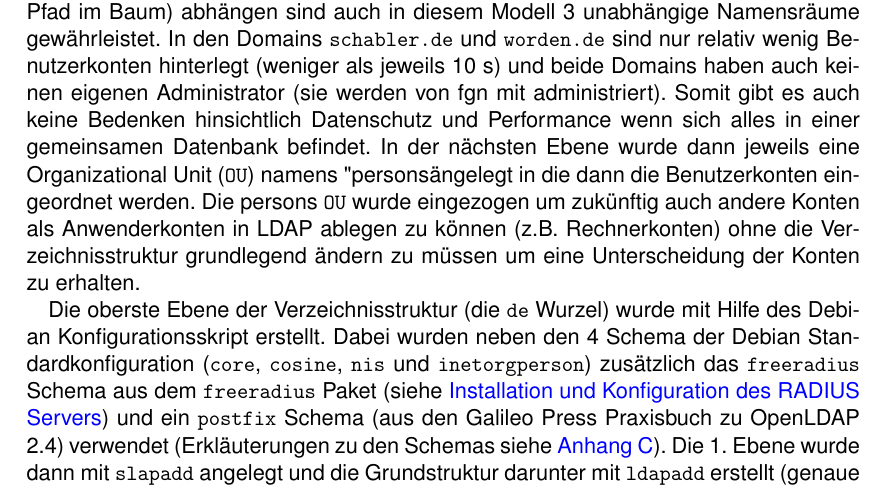
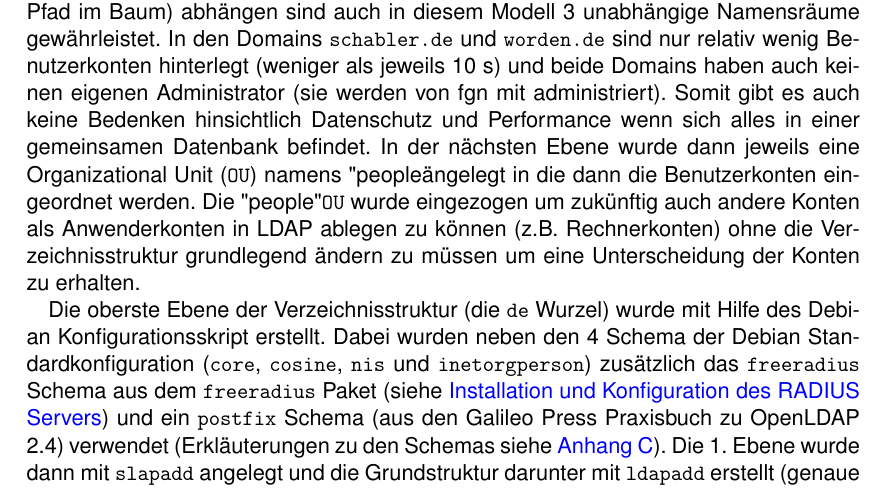
Before and after one commit to Gabelvampir/ty-stuff, a LaTeX document (Projekt LDAP/Projektdokumentation.tex): part of page 11 of 27, cut so that both start at the same text. Compiled offline with pdfLaTeX; a LaTeX package or settings file that is missing is left out.

Commit message:
minor corrections

```diff
--- a/Projekt LDAP/Projektdokumentation.tex
+++ b/Projekt LDAP/Projektdokumentation.tex
@@ -258,7 +258,7 @@ Nach der Grundinstallation wurde im neuen System dann die Pakete \texttt{slapd}
 
 Weiterhin musste die neue Verzeichnisstruktur berücksichtigen das mehrere voneinander unabhängige Namensräume (die 3 in \nameref{sec:Konfig-Doku-Alt} erwähnten E-Mail Domains) zu verwalten sind. Das bedeutet das in den Domains Konten mit demselben unqualifizierten Namen vorhanden sein können die aber voneinander unabhängig sind. Der erste Ansatz dazu war jedem der 3 Domains eine eigene Datenbank (im Sinne von getrennten Dateien die von einem LDAP Server verwaltet werden) zu geben. Allerdings ließen sich in verschiedenen Versuchen die Datenbänke zwar anlegen, allerdings war ein Zugriff auf sie nicht möglich (getestet wurde dies mit entsprechenden \texttt{ldapsearch} Aufrufen). Da sich unter Anderem wegen den eher unpraktischen Logleveln (siehe \autoref{sec:LDAP-Loglevel} von OpenLDAP das genaue Problem mit dieser Vorgehensweise nicht lokalisieren lies musste eine andere Struktur ersonnen werden.
 
-Der Ansatz für die alternative Verzeichnisstruktur basierte unter Anderem darauf wie LDAP mit Domain Namen umgeht. Diese werden von LDAP an den Trennzeichen (Punkt) aufgespalten in einzelne Domain Component (LDAP Bezeichnung \texttt{dc}). Da alle 3 Domain Namen mit \texttt{.de} enden konnte \texttt{dc=de} als Wurzel der des Baumes hierarchischen LDAP Verzeichnisstruktur verwendet werden. In der 1. Ebene unter der Wurzel verzweigt dieser Baum dann in die 3 Domain Components  \texttt{fg-networking.de}, \texttt{schabler.de} und \texttt{worden.de}. Da Objektnamen von ihrem vollen Kontext (quasi ihrem Pfad im Baum) abhängen sind auch in diesem Modell 3 unabhängige Namensräume gewährleistet. In den Domains \texttt{schabler.de} und \texttt{worden.de} sind nur relativ wenig Benutzerkonten hinterlegt (weniger als jeweils 10 s) und beide Domains haben auch keinen eigenen Administrator (sie werden von fgn mit administriert). Somit gibt es auch keine Bedenken hinsichtlich Datenschutz und Performance wenn sich alles in einer gemeinsamen Datenbank befindet. In der nächsten Ebene wurde dann jeweils eine Organizational Unit (\texttt{OU}) namens "persons" angelegt in die dann die Benutzerkonten eingeordnet werden. Die persons \texttt{OU} wurde eingezogen um zukünftig auch andere Konten als Anwenderkonten in LDAP ablegen zu können (z.B. Rechnerkonten) ohne die Verzeichnisstruktur grundlegend ändern zu müssen um eine Unterscheidung der Konten zu erhalten.
+Der Ansatz für die alternative Verzeichnisstruktur basierte unter Anderem darauf wie LDAP mit Domain Namen umgeht. Diese werden von LDAP an den Trennzeichen (Punkt) aufgespalten in einzelne Domain Component (LDAP Bezeichnung \texttt{dc}). Da alle 3 Domain Namen mit \texttt{.de} enden konnte \texttt{dc=de} als Wurzel der des Baumes hierarchischen LDAP Verzeichnisstruktur verwendet werden. In der 1. Ebene unter der Wurzel verzweigt dieser Baum dann in die 3 Domain Components  \texttt{fg-networking.de}, \texttt{schabler.de} und \texttt{worden.de}. Da Objektnamen von ihrem vollen Kontext (quasi ihrem Pfad im Baum) abhängen sind auch in diesem Modell 3 unabhängige Namensräume gewährleistet. In den Domains \texttt{schabler.de} und \texttt{worden.de} sind nur relativ wenig Benutzerkonten hinterlegt (weniger als jeweils 10 s) und beide Domains haben auch keinen eigenen Administrator (sie werden von fgn mit administriert). Somit gibt es auch keine Bedenken hinsichtlich Datenschutz und Performance wenn sich alles in einer gemeinsamen Datenbank befindet. In der nächsten Ebene wurde dann jeweils eine Organizational Unit (\texttt{OU}) namens "people" angelegt in die dann die Benutzerkonten eingeordnet werden. Die "people" \texttt{OU} wurde eingezogen um zukünftig auch andere Konten als Anwenderkonten in LDAP ablegen zu können (z.B. Rechnerkonten) ohne die Verzeichnisstruktur grundlegend ändern zu müssen um eine Unterscheidung der Konten zu erhalten.
 
 Die oberste Ebene der Verzeichnisstruktur (die \texttt{de} Wurzel) wurde mit Hilfe des Debian Konfigurationsskript erstellt. Dabei wurden neben den 4 Schema der Debian Standardkonfiguration (\texttt{core}, \texttt{cosine}, \texttt{nis} und \texttt{inetorgperson}) zusätzlich das \texttt{freeradius} Schema aus dem \texttt{freeradius} Paket (siehe \nameref{sec:RADIUS-Konf}) und ein \texttt{postfix} Schema (aus den Galileo Press Praxisbuch zu OpenLDAP 2.4) verwendet (Erkläuterungen zu den Schemas siehe \autoref{sec:LDAP-Schema}). Die 1. Ebene wurde dann mit \texttt{slapadd} angelegt und die Grundstruktur darunter mit \texttt{ldapadd} erstellt (genaue Beschreibung der verwendeten LDAP Data Interchange Format (LDIF) Dateien siehe \autoref{sec:Erstelle-DB}).
 
```
